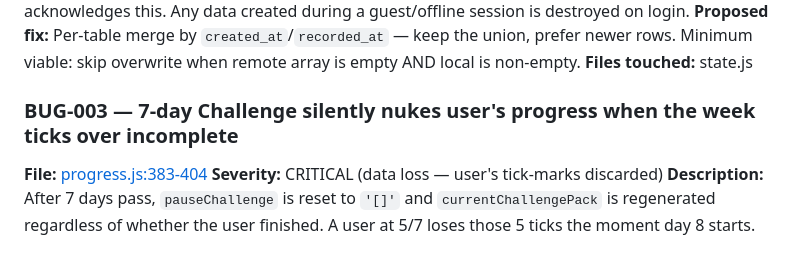
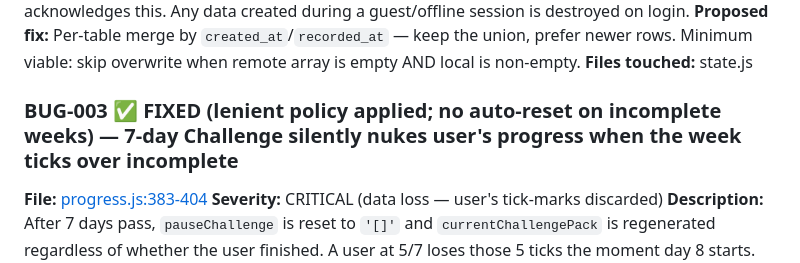
Before and after one commit to jaideeprao22/Pause-App, a Markdown page: BUG_AUDIT.md, the part around the change. Drawn GitHub-style.

Commit message:
BUG-003: mark FIXED in audit (lenient policy)
Co-Authored-By: Claude Opus 4.7 (1M context) <noreply@anthropic.com>

```diff
--- a/BUG_AUDIT.md
+++ b/BUG_AUDIT.md
@@ -29,7 +29,7 @@ Severity legend
 **Proposed fix:** Per-table merge by `created_at`/`recorded_at` — keep the union, prefer newer rows. Minimum viable: skip overwrite when remote array is empty AND local is non-empty.
 **Files touched:** state.js
 
-### BUG-003 — 7-day Challenge silently nukes user's progress when the week ticks over incomplete
+### BUG-003 ✅ FIXED (lenient policy applied; no auto-reset on incomplete weeks) — 7-day Challenge silently nukes user's progress when the week ticks over incomplete
 **File:** [progress.js:383-404](progress.js#L383)
 **Severity:** CRITICAL (data loss — user's tick-marks discarded)
 **Description:** After 7 days pass, `pauseChallenge` is reset to `'[]'` and `currentChallengePack` is regenerated regardless of whether the user finished. A user at 5/7 loses those 5 ticks the moment day 8 starts. Confirms Known Bug #3 — and it's worse than "resetting": the previous days are unrecoverable.
```
